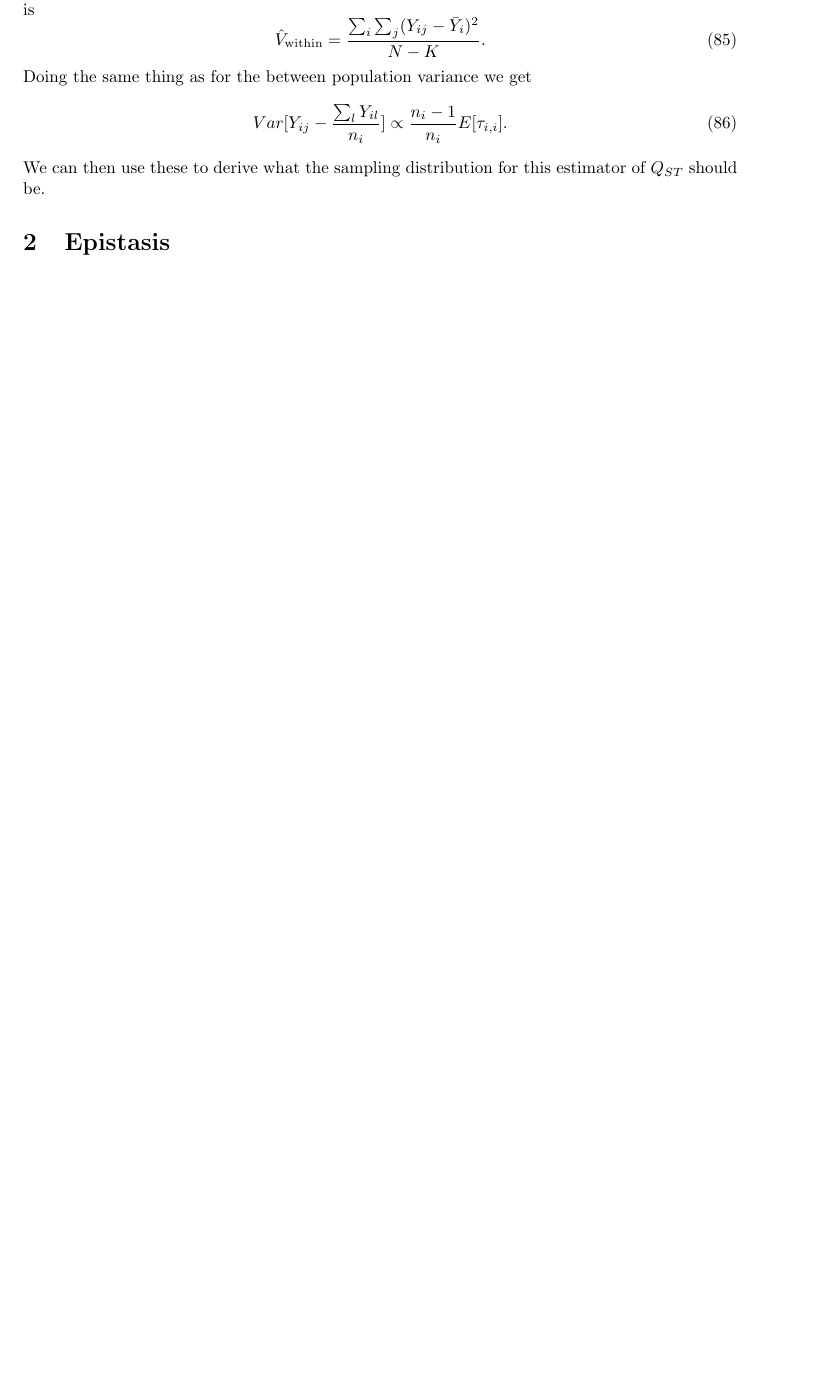
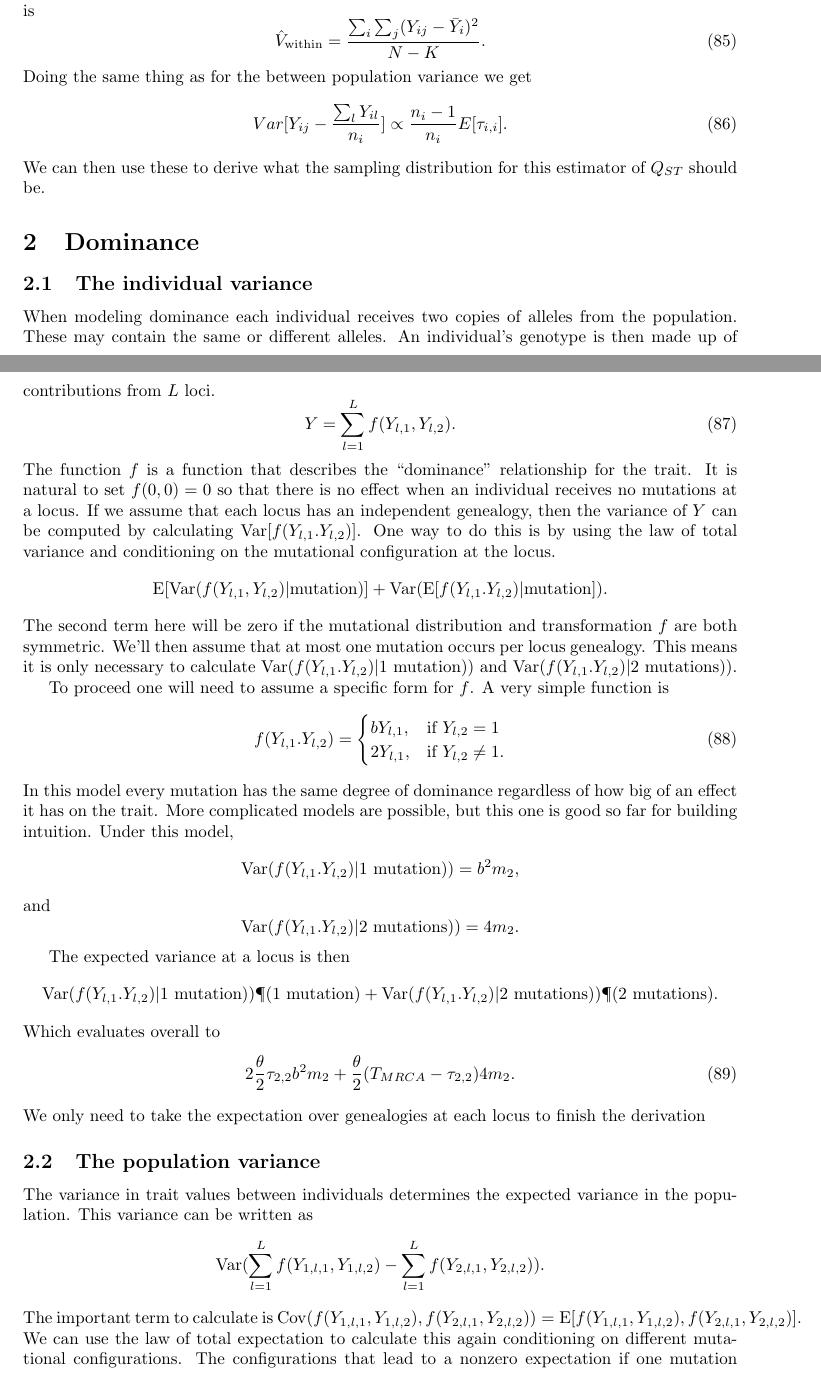
Before and after one commit to emkoch/quant_gen_coal, a LaTeX document (quant_gen_notes/notes.tex, which reads quant_gen_notes/dom_indv_var.tex, quant_gen_notes/dom_pop_var.tex): part of page 23 of 32 before the commit and two parts of pages 23 and 24 of 33 after it, the two joined at a grey line, cut so that both start at the same text, the shorter picture padded with empty space. Compiled offline with pdfLaTeX; a missing bibliography style is replaced by a similar one.

Commit message:
notes on dominance

```diff
--- /dev/null
+++ b/quant_gen_notes/dom_indv_var.tex
@@ -0,0 +1,56 @@
+When modeling dominance each individual receives two copies of alleles from the
+population. These may contain the same or different alleles. An individual's
+genotype is then made up of contributions from $L$ loci.
+\begin{equation}
+  Y=\sum_{l=1}^L f(Y_{l,1},Y_{l,2}).
+\end{equation}
+The function $f$ is a function that describes the ``dominance'' relationship for
+the trait. It is natural to set $f(0,0)=0$ so that there is no effect when an
+individual receives no mutations at a locus. If we assume that each locus has an
+independent genealogy, then the variance of $Y$ can be computed by calculating
+$\Var[f(Y_{l,1}.Y_{l,2})]$. One way to do this is by using the law of total
+variance and conditioning on the mutational configuration at the locus.
+\begin{equation*}
+  \E[ \Var(f(Y_{l,1},Y_{l,2}) | \mbox{mutation} )] +
+  \Var( \E[ f(Y_{l,1}.Y_{l,2}) | \mbox{mutation} ]).
+\end{equation*}
+The second term here will be zero if the mutational distribution and
+transformation $f$ are both symmetric. We'll then assume that at most one
+mutation occurs per locus genealogy. This means it is only necessary to
+calculate $\Var(f(Y_{l,1}.Y_{l,2})| 1 \mbox{ mutation}))$ and
+$\Var(f(Y_{l,1}.Y_{l,2})| 2 \mbox{ mutations}))$.
+
+To proceed one will need to assume a specific form for $f$. A very simple
+function is
+\begin{equation}
+  f(Y_{l,1}.Y_{l,2}) =
+  \begin{cases}
+    bY_{l,1}, & \text{if } Y_{l,2} = 1\\
+    2Y_{l,1}, & \text{if } Y_{l,2} \neq 1.
+  \end{cases}
+\end{equation}
+In this model every mutation has the same degree of dominance regardless of how
+big of an effect it has on the trait. More complicated models are possible, but
+this one is good so far for building intuition. Under this model,
+\begin{equation*}
+  \Var(f(Y_{l,1}.Y_{l,2})| 1 \mbox{ mutation})) = b^2m_2,
+\end{equation*}
+and
+\begin{equation*}
+  \Var(f(Y_{l,1}.Y_{l,2})| 2 \mbox{ mutations})) = 4m_2.
+\end{equation*}
+
+The expected variance at a locus is then
+\begin{equation*}
+  \Var(f(Y_{l,1}.Y_{l,2})| 1 \mbox{ mutation}))\P(1 \mbox{ mutation}) +
+  \Var(f(Y_{l,1}.Y_{l,2})| 2 \mbox{ mutations}))\P(2 \mbox{ mutations}).
+\end{equation*}
+Which evaluates overall to
+\begin{equation}
+  2\T \tau_{2,2} b^2 m_2 + \T(T_{MRCA} - \tau_{2,2})4m_2.
+\end{equation}
+We only need to take the expectation over genealogies at each locus to finish
+the derivation
+%%% Local Variables:
+%%% TeX-master: "notes.tex"
+%%% End:
--- /dev/null
+++ b/quant_gen_notes/dom_pop_var.tex
@@ -0,0 +1,10 @@
+The variance in trait values between individuals determines the expected
+variance in the population. This variance can be written as
+\begin{equation*}
+  \Var( \sum_{l=1}^L f(Y_{1,l,1},Y_{1,l,2}) - \sum_{l=1}^L f(Y_{2,l,1},Y_{2,l,2}) ).
+\end{equation*}
+The important term to calculate is
+$\Cov(f(Y_{1,l,1},Y_{1,l,2}),f(Y_{2,l,1},Y_{2,l,2})) = \E[f(Y_{1,l,1},Y_{1,l,2}),f(Y_{2,l,1},Y_{2,l,2})]$.
+We can use the law of total expectation to calculate this again
+conditioning on different mutational configurations. The configurations
+that lead to a nonzero expectation if one mutation occurs is present in each individual,
--- a/quant_gen_notes/notes.tex
+++ b/quant_gen_notes/notes.tex
@@ -62,6 +62,11 @@
 \input{./diff_dist.tex}
 \subsection{The distribution of $Q_{ST}$}
 \input{./qst_dist.tex}
+\section{Dominance}
+\subsection{The individual variance}
+\input{./dom_indv_var.tex}
+\subsection{The population variance}
+\input{./dom_pop_var.tex}
 \section{Epistasis}
 \subsection{Nonlinear transformation of trait values}
 \input{./nonlin_transform.tex}
```
Also changed, not shown: quant_gen_notes/dom_pop_var.tex (12 more changed lines).
